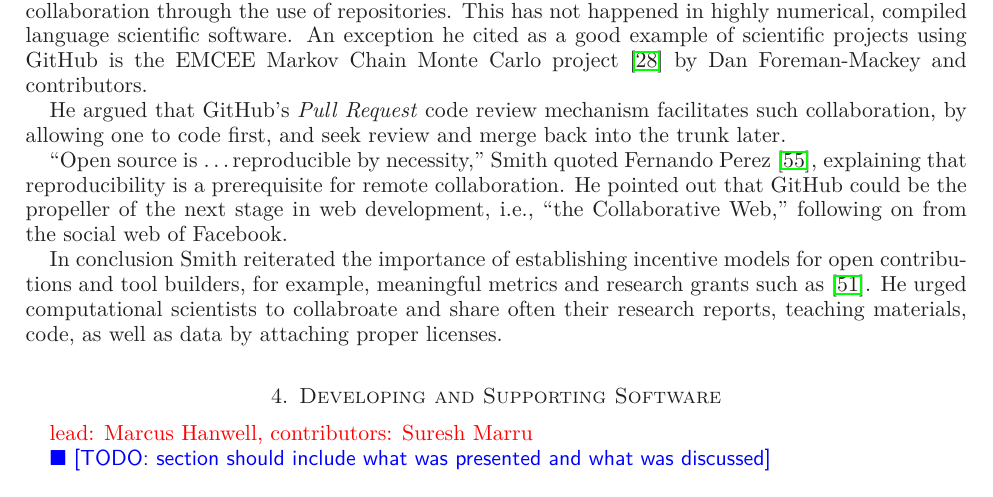
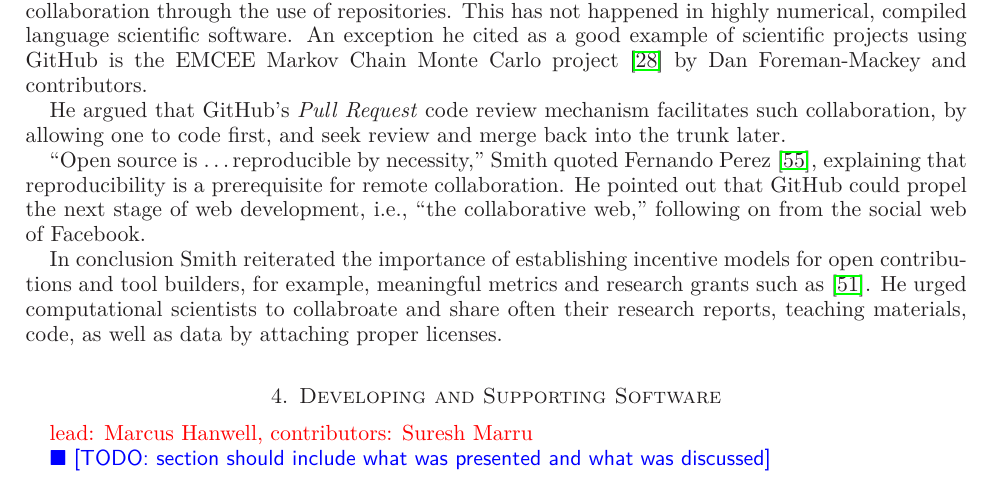
Before and after one commit to WSSSPE/meetings, a LaTeX paper (WSSSPE1_report/WSSSPE1_summary_report.tex): part of page 6 of 19, cut so that both start at the same text. Compiled offline with LaTeX, dvips and Ghostscript.

Commit message:
Section 3.2:  Keynote 2 strengthened and lengthened.

```diff
--- a/WSSSPE1_report/WSSSPE1_summary_report.tex
+++ b/WSSSPE1_report/WSSSPE1_summary_report.tex
@@ -417,17 +417,19 @@ He argued that  GitHub's \emph{Pull Request} code review mechanism
 facilitates such collaboration, by allowing one to code first, and
 seek review and merge back into the trunk later.
 
-``Open source is \ldots reproducible by necessity,''
-Smith quoted  Fernando Perez~\cite{perez-open-src-reproducible}, explaining that
-reproducibility is a prerequisite for remote collaboration.  He pointed out that GitHub could be the propeller
-of the next stage in web development, i.e., ``the Collaborative Web,'' following on from the social web of
-Facebook.
+``Open source is \ldots reproducible by necessity,'' Smith quoted
+Fernando Perez~\cite{perez-open-src-reproducible}, explaining that
+reproducibility is a prerequisite for remote collaboration.  He
+pointed out that GitHub could propel the next stage of web
+development, i.e., ``the collaborative web,'' following on from the
+social web of Facebook.
 
-In conclusion Smith reiterated the importance of establishing incentive models
-for open contributions and tool builders, for example, meaningful metrics
-and research grants such as \cite{NSF_software_vision}. He urged computational scientists to
-collabroate and share often  their research reports, teaching materials,
-code, as well as data by attaching proper licenses.
+In conclusion Smith reiterated the importance of establishing
+incentive models for open contributions and tool builders, for
+example, meaningful metrics and research grants such as
+\cite{NSF_software_vision}. He urged computational scientists to
+collabroate and share often their research reports, teaching
+materials, code, as well as data by attaching proper licenses.
 
 \section{Developing and Supporting Software} \label{sec:devel}
 
```
